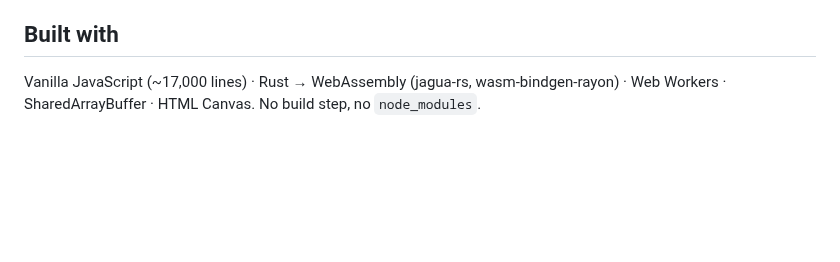
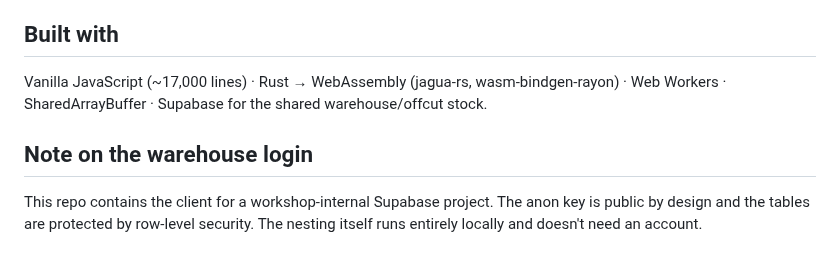
Before and after one commit to gervdalius-droid/nesting, a Markdown page: README.md, the part around one of its changes. Rendered like a GitHub page; blank space fills up the shorter version.

```diff
--- a/README.md
+++ b/README.md
@@ -64,4 +61,10 @@ when the page is served over HTTP.
 ## Built with
 
 Vanilla JavaScript (~17,000 lines) · Rust → WebAssembly (jagua-rs, wasm-bindgen-rayon) ·
-Web Workers · SharedArrayBuffer · HTML Canvas. No build step, no `node_modules`.
+Web Workers · SharedArrayBuffer · Supabase for the shared warehouse/offcut stock.
+
+## Note on the warehouse login
+
+This repo contains the client for a workshop-internal Supabase project. The anon key is
+public by design and the tables are protected by row-level security. The nesting itself runs entirely
+locally and doesn't need an account.
```
Also changed, not shown: other parts of README.md (+27 -30 lines), docs/screenshot.png, 2 other files.
